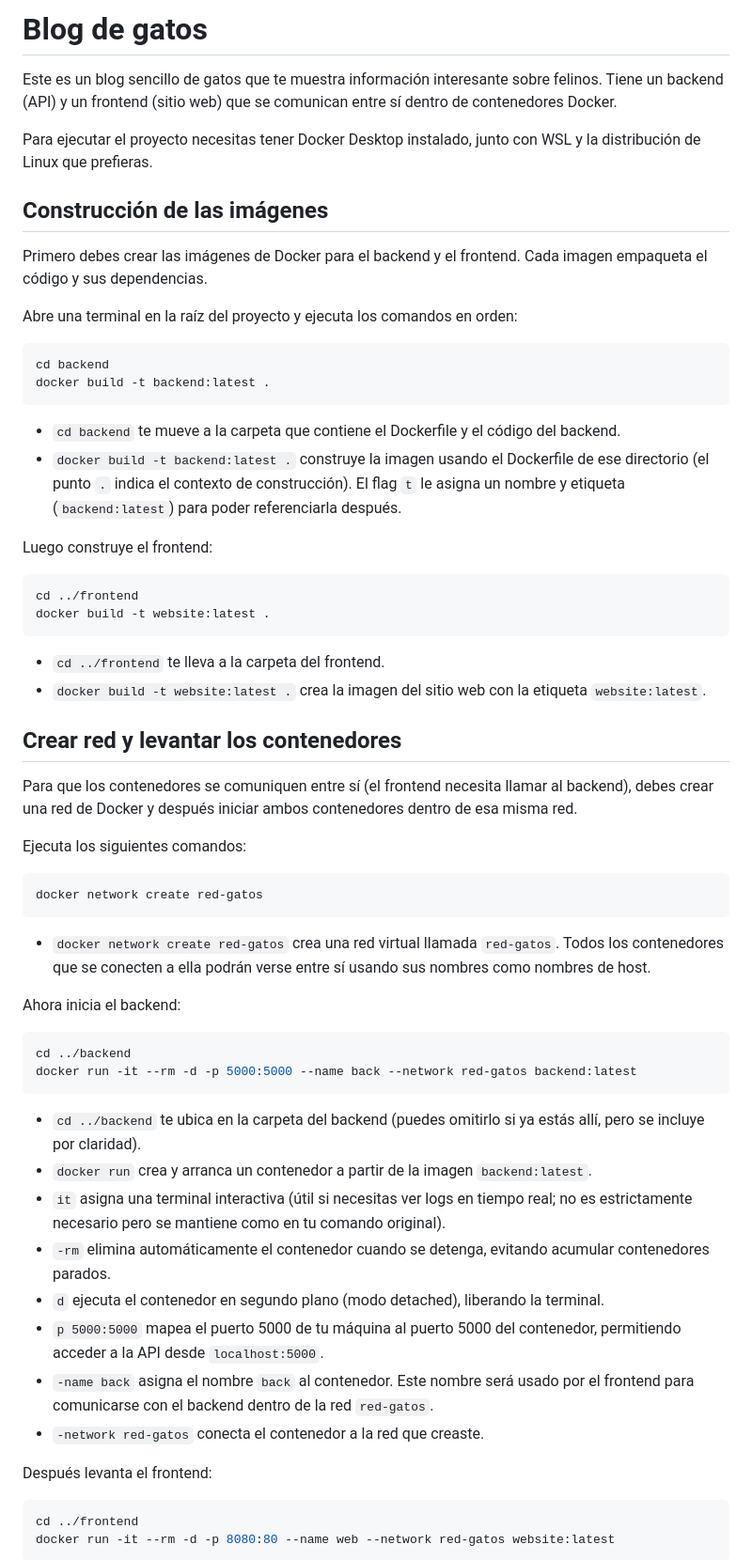
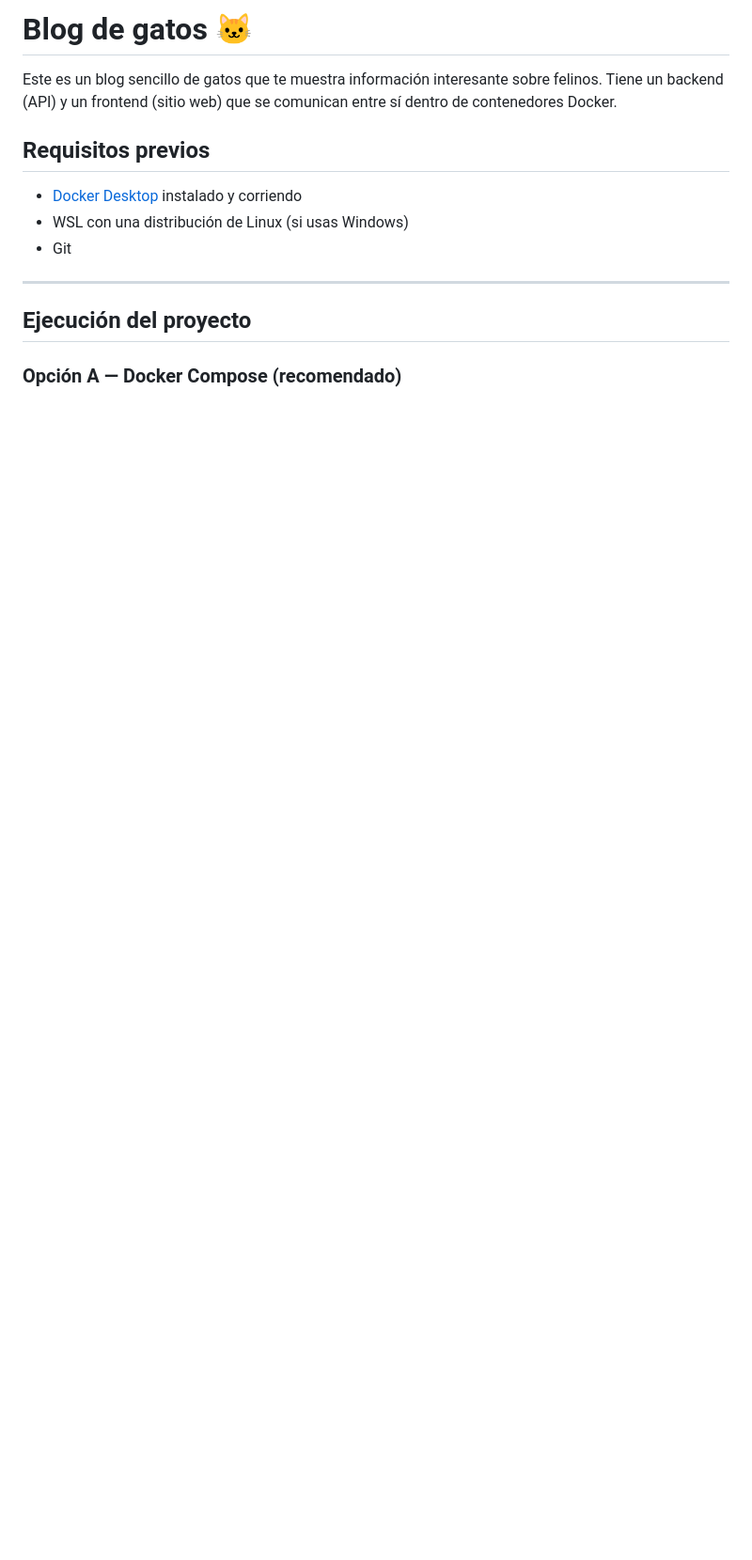
Before and after one commit to AndruTRADX/docker_cat_blog, a Markdown page: README.md, the part around one of its changes. Shown at 94% size. Drawn GitHub-style; blank space fills up the shorter version.

````diff
--- a/README.md
+++ b/README.md
@@ -1,65 +1,16 @@
-# Blog de gatos
+# Blog de gatos 🐱
 
 Este es un blog sencillo de gatos que te muestra información interesante sobre felinos. Tiene un backend (API) y un frontend (sitio web) que se comunican entre sí dentro de contenedores Docker.
 
-Para ejecutar el proyecto necesitas tener Docker Desktop instalado, junto con WSL y la distribución de Linux que prefieras.
+## Requisitos previos
 
-## **Construcción de las imágenes**
+- [Docker Desktop](https://www.docker.com/products/docker-desktop/) instalado y corriendo
+- WSL con una distribución de Linux (si usas Windows)
+- Git
 
-Primero debes crear las imágenes de Docker para el backend y el frontend. Cada imagen empaqueta el código y sus dependencias.
+---
 
-Abre una terminal en la raíz del proyecto y ejecuta los comandos en orden:
+## Ejecución del proyecto
 
-```bash
-cd backend
-docker build -t backend:latest .
-```
+### Opción A — Docker Compose (recomendado)
 
-- `cd backend` te mueve a la carpeta que contiene el Dockerfile y el código del backend.
-- `docker build -t backend:latest .` construye la imagen usando el Dockerfile de ese directorio (el punto `.` indica el contexto de construcción). El flag `t` le asigna un nombre y etiqueta (`backend:latest`) para poder referenciarla después.
-
-Luego construye el frontend:
-
-```bash
-cd ../frontend
-docker build -t website:latest .
-```
-
-- `cd ../frontend` te lleva a la carpeta del frontend.
-- `docker build -t website:latest .` crea la imagen del sitio web con la etiqueta `website:latest`.
-
-## **Crear red y levantar los contenedores**
-
-Para que los contenedores se comuniquen entre sí (el frontend necesita llamar al backend), debes crear una red de Docker y después iniciar ambos contenedores dentro de esa misma red.
-
-Ejecuta los siguientes comandos:
-
-```bash
-docker network create red-gatos
-```
-
-- `docker network create red-gatos` crea una red virtual llamada `red-gatos`. Todos los contenedores que se conecten a ella podrán verse entre sí usando sus nombres como nombres de host.
-
-Ahora inicia el backend:
-
-```bash
-cd ../backend
-docker run -it --rm -d -p 5000:5000 --name back --network red-gatos backend:latest
-```
-
-- `cd ../backend` te ubica en la carpeta del backend (puedes omitirlo si ya estás allí, pero se incluye por claridad).
-- `docker run` crea y arranca un contenedor a partir de la imagen `backend:latest`.
-- `it` asigna una terminal interactiva (útil si necesitas ver logs en tiempo real; no es estrictamente necesario pero se mantiene como en tu comando original).
-- `-rm` elimina automáticamente el contenedor cuando se detenga, evitando acumular contenedores parados.
-- `d` ejecuta el contenedor en segundo plano (modo detached), liberando la terminal.
-- `p 5000:5000` mapea el puerto 5000 de tu máquina al puerto 5000 del contenedor, permitiendo acceder a la API desde `localhost:5000`.
-- `-name back` asigna el nombre `back` al contenedor. Este nombre será usado por el frontend para comunicarse con el backend dentro de la red `red-gatos`.
-- `-network red-gatos` conecta el contenedor a la red que creaste.
-
-Después levanta el frontend:
-
-```bash
-cd ../frontend
-docker run -it --rm -d -p 8080:80 --name web --network red-gatos website:latest
-```
-
````
Also changed, not shown: other parts of README.md (+125 -25 lines).
